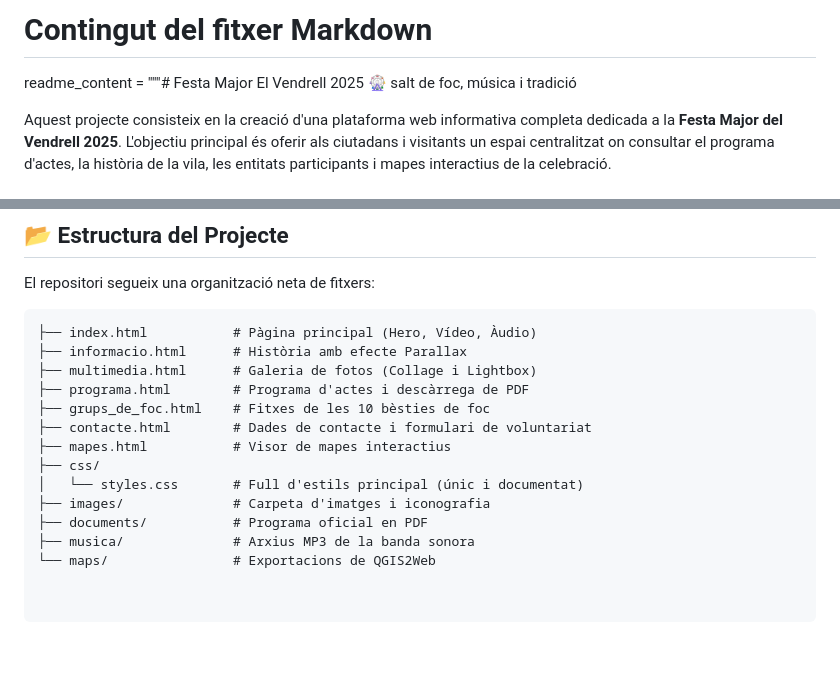
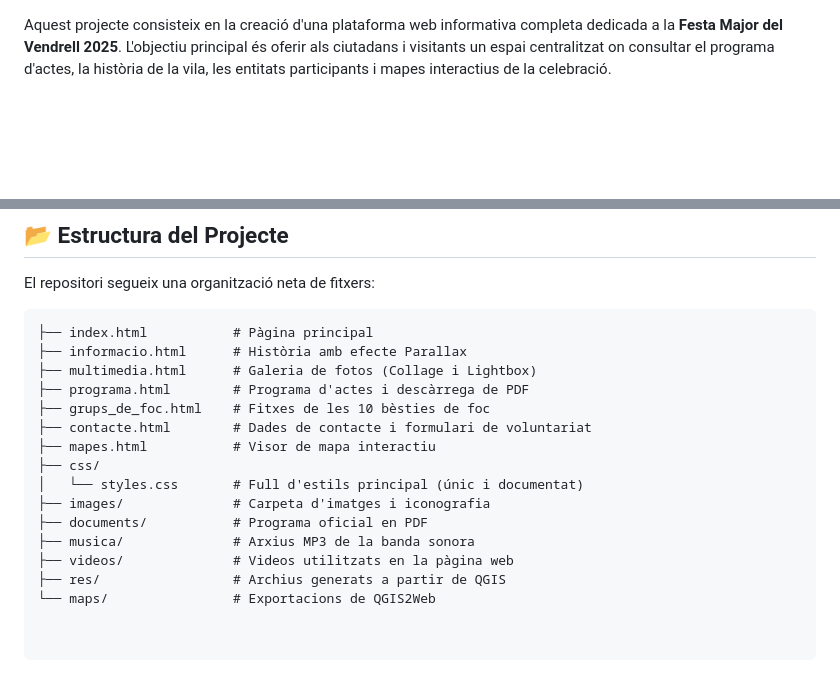
Before and after one commit to lsrodri437/web_treball_produccio_i_disseny, a Markdown page: README.md, 2 parts joined by grey strips. GitHub-like rendering; blank space fills up the shorter version.

````diff
--- a/README.md
+++ b/README.md
@@ -1,6 +1,3 @@
-# Contingut del fitxer Markdown
-readme_content = """# Festa Major El Vendrell 2025 🎡 salt de foc, música i tradició
-
 Aquest projecte consisteix en la creació d'una plataforma web informativa completa dedicada a la **Festa Major del Vendrell 2025**. L'objectiu principal és oferir als ciutadans i visitants un espai centralitzat on consultar el programa d'actes, la història de la vila, les entitats participants i mapes interactius de la celebració.
 
 ## 🚀 Sobre el Projecte
@@ -32,16 +29,18 @@ Per aquest projecte s'ha prioritzat el desenvolupament "vanilla" per demostrar e
 El repositori segueix una organització neta de fitxers:
 
 ```text
-├── index.html           # Pàgina principal (Hero, Vídeo, Àudio)
+├── index.html           # Pàgina principal
 ├── informacio.html      # Història amb efecte Parallax
 ├── multimedia.html      # Galeria de fotos (Collage i Lightbox)
 ├── programa.html        # Programa d'actes i descàrrega de PDF
 ├── grups_de_foc.html    # Fitxes de les 10 bèsties de foc
 ├── contacte.html        # Dades de contacte i formulari de voluntariat
-├── mapes.html           # Visor de mapes interactius
+├── mapes.html           # Visor de mapa interactiu
 ├── css/
 │   └── styles.css       # Full d'estils principal (únic i documentat)
 ├── images/              # Carpeta d'imatges i iconografia
 ├── documents/           # Programa oficial en PDF
 ├── musica/              # Arxius MP3 de la banda sonora
+├── videos/              # Videos utilitzats en la pàgina web
+├── res/                 # Archius generats a partir de QGIS
 └── maps/                # Exportacions de QGIS2Web
````
